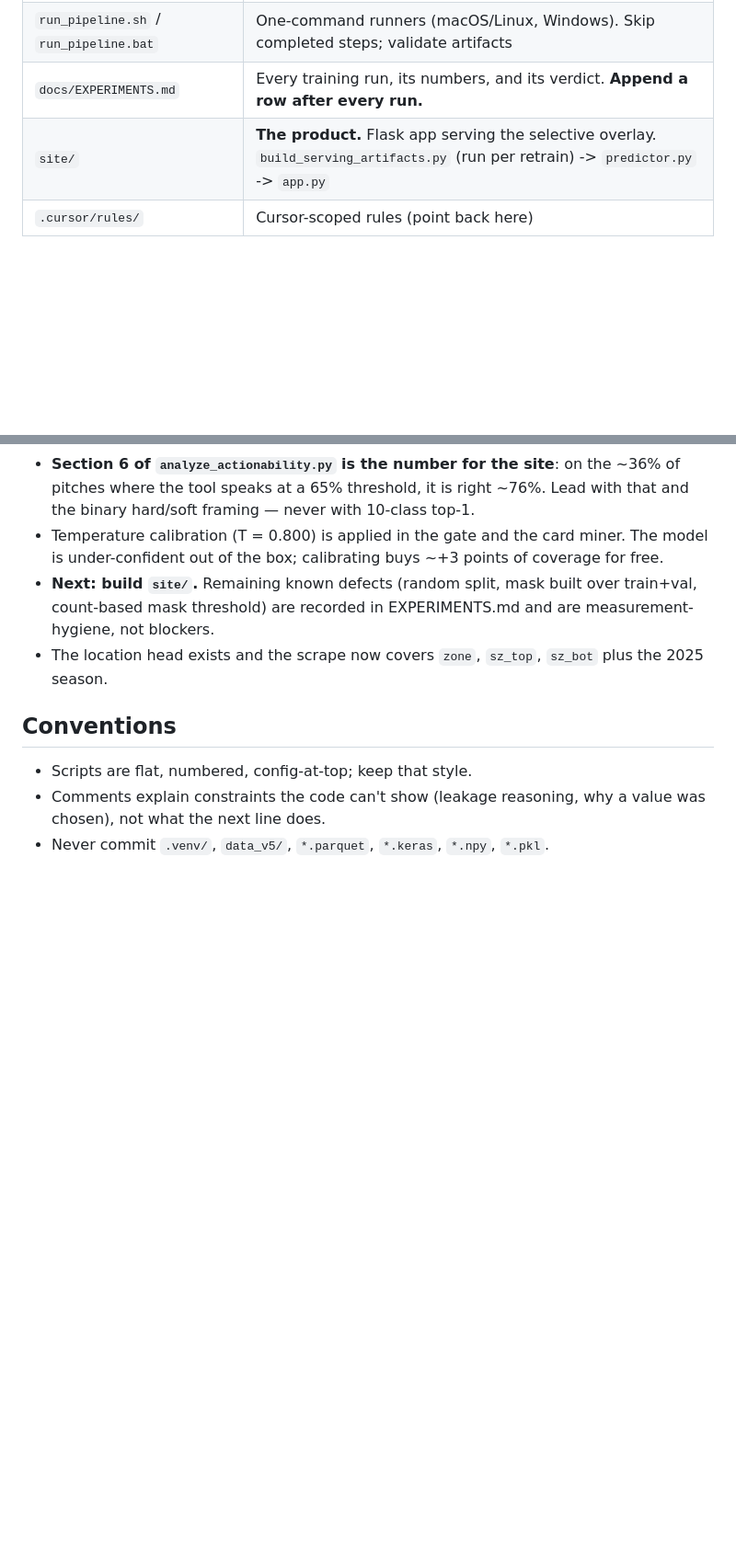
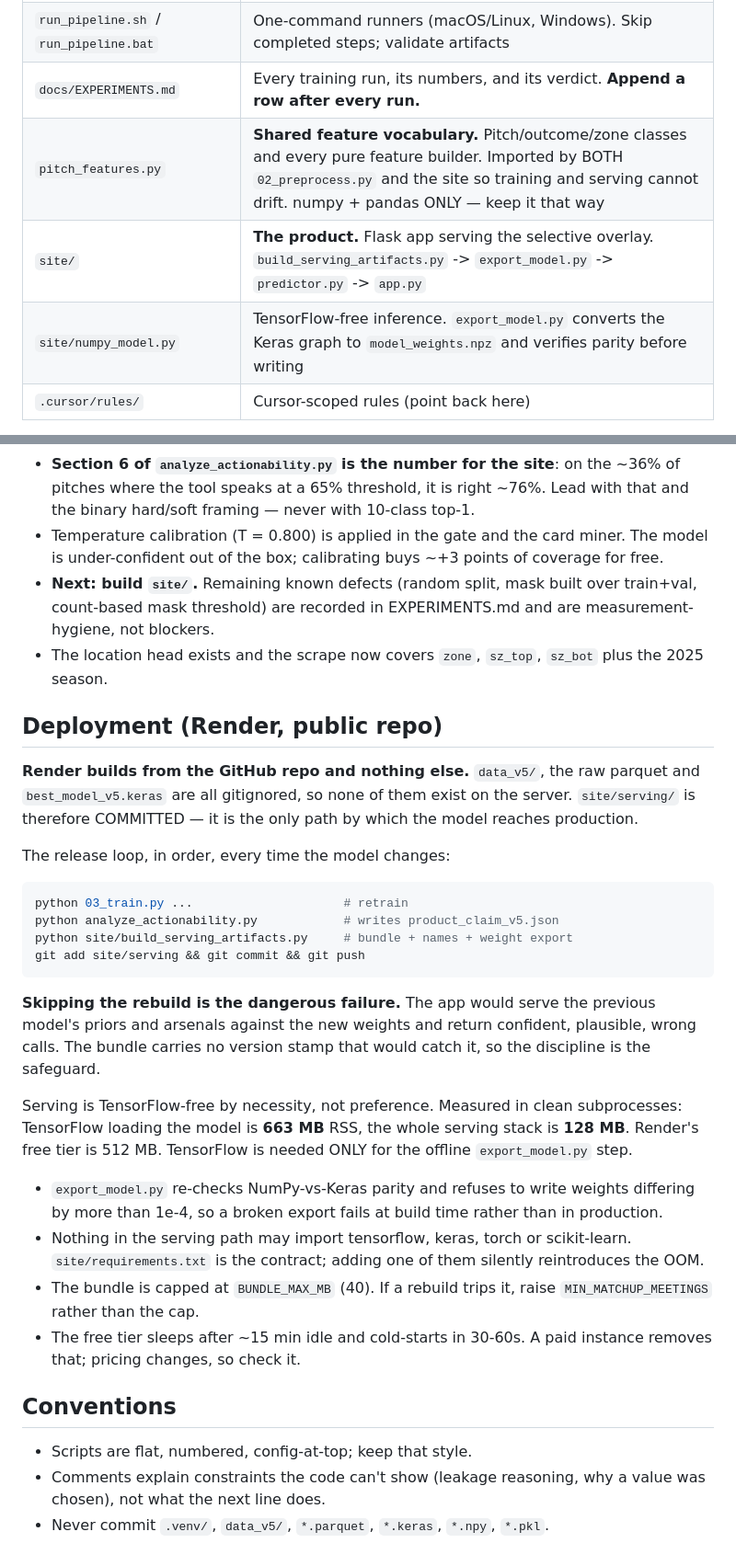
Before and after one commit to nabeelh0217/NextPitchAIv2, a Markdown page: AGENTS.md, 2 parts joined by grey strips. Shown at 92% size. Rendered like a GitHub page; blank space fills up the shorter version.

Commit message:
Record the deployment contract in project memory
Render builds from the GitHub repo and nothing else, so data_v5/, the
raw parquet and the .keras file never reach the server and
site/serving/ is the only path by which the model gets to production.
Writes down the release loop, and that skipping the bundle rebuild after
a retrain serves the old priors against new weights — confident,
plausible, wrong, with no version stamp to catch it.

Also records why serving is TensorFlow-free (663 MB vs 128 MB against a
512 MB box), that nothing in the serving path may import tensorflow,
keras, torch or scikit-learn, and that pitch_features.py must stay
numpy+pandas only.

Co-Authored-By: Claude Opus 5 <noreply@anthropic.com>
Claude-Session: https://claude.ai/code/session_01PjRRkBDpVDpvmaaNYWt6fB

````diff
--- a/AGENTS.md
+++ b/AGENTS.md
@@ -69,7 +69,9 @@ Two rules that follow, and must not be softened:
 | `diagnose_arsenal.py` | Measures how much the arsenal mask actually constrains, and whether the baseline comparison is fair |
 | `run_pipeline.sh` / `run_pipeline.bat` | One-command runners (macOS/Linux, Windows). Skip completed steps; validate artifacts |
 | `docs/EXPERIMENTS.md` | Every training run, its numbers, and its verdict. **Append a row after every run.** |
-| `site/` | **The product.** Flask app serving the selective overlay. `build_serving_artifacts.py` (run per retrain) -> `predictor.py` -> `app.py` |
+| `pitch_features.py` | **Shared feature vocabulary.** Pitch/outcome/zone classes and every pure feature builder. Imported by BOTH `02_preprocess.py` and the site so training and serving cannot drift. numpy + pandas ONLY — keep it that way |
+| `site/` | **The product.** Flask app serving the selective overlay. `build_serving_artifacts.py` -> `export_model.py` -> `predictor.py` -> `app.py` |
+| `site/numpy_model.py` | TensorFlow-free inference. `export_model.py` converts the Keras graph to `model_weights.npz` and verifies parity before writing |
 | `.cursor/rules/` | Cursor-scoped rules (point back here) |
 
 `data_v5/` and `*.parquet` are gitignored (GBs). The `_v5` file naming is
@@ -228,6 +230,43 @@ features do anything at all**. 10-class top-1 reads lower than the old
 - The location head exists and the scrape now covers `zone`, `sz_top`,
   `sz_bot` plus the 2025 season.
 
+## Deployment (Render, public repo)
+
+**Render builds from the GitHub repo and nothing else.** `data_v5/`, the
+raw parquet and `best_model_v5.keras` are all gitignored, so none of them
+exist on the server. `site/serving/` is therefore COMMITTED — it is the
+only path by which the model reaches production.
+
+The release loop, in order, every time the model changes:
+
+```bash
+python 03_train.py ...                     # retrain
+python analyze_actionability.py            # writes product_claim_v5.json
+python site/build_serving_artifacts.py     # bundle + names + weight export
+git add site/serving && git commit && git push
+```
+
+**Skipping the rebuild is the dangerous failure.** The app would serve the
+previous model's priors and arsenals against the new weights and return
+confident, plausible, wrong calls. The bundle carries no version stamp
+that would catch it, so the discipline is the safeguard.
+
+Serving is TensorFlow-free by necessity, not preference. Measured in
+clean subprocesses: TensorFlow loading the model is **663 MB** RSS, the
+whole serving stack is **128 MB**. Render's free tier is 512 MB.
+TensorFlow is needed ONLY for the offline `export_model.py` step.
+
+- `export_model.py` re-checks NumPy-vs-Keras parity and refuses to write
+  weights differing by more than 1e-4, so a broken export fails at build
+  time rather than in production.
+- Nothing in the serving path may import tensorflow, keras, torch or
+  scikit-learn. `site/requirements.txt` is the contract; adding one of
+  them silently reintroduces the OOM.
+- The bundle is capped at `BUNDLE_MAX_MB` (40). If a rebuild trips it,
+  raise `MIN_MATCHUP_MEETINGS` rather than the cap.
+- The free tier sleeps after ~15 min idle and cold-starts in 30-60s.
+  A paid instance removes that; pricing changes, so check it.
+
 ## Conventions
 
 - Scripts are flat, numbered, config-at-top; keep that style.
````
